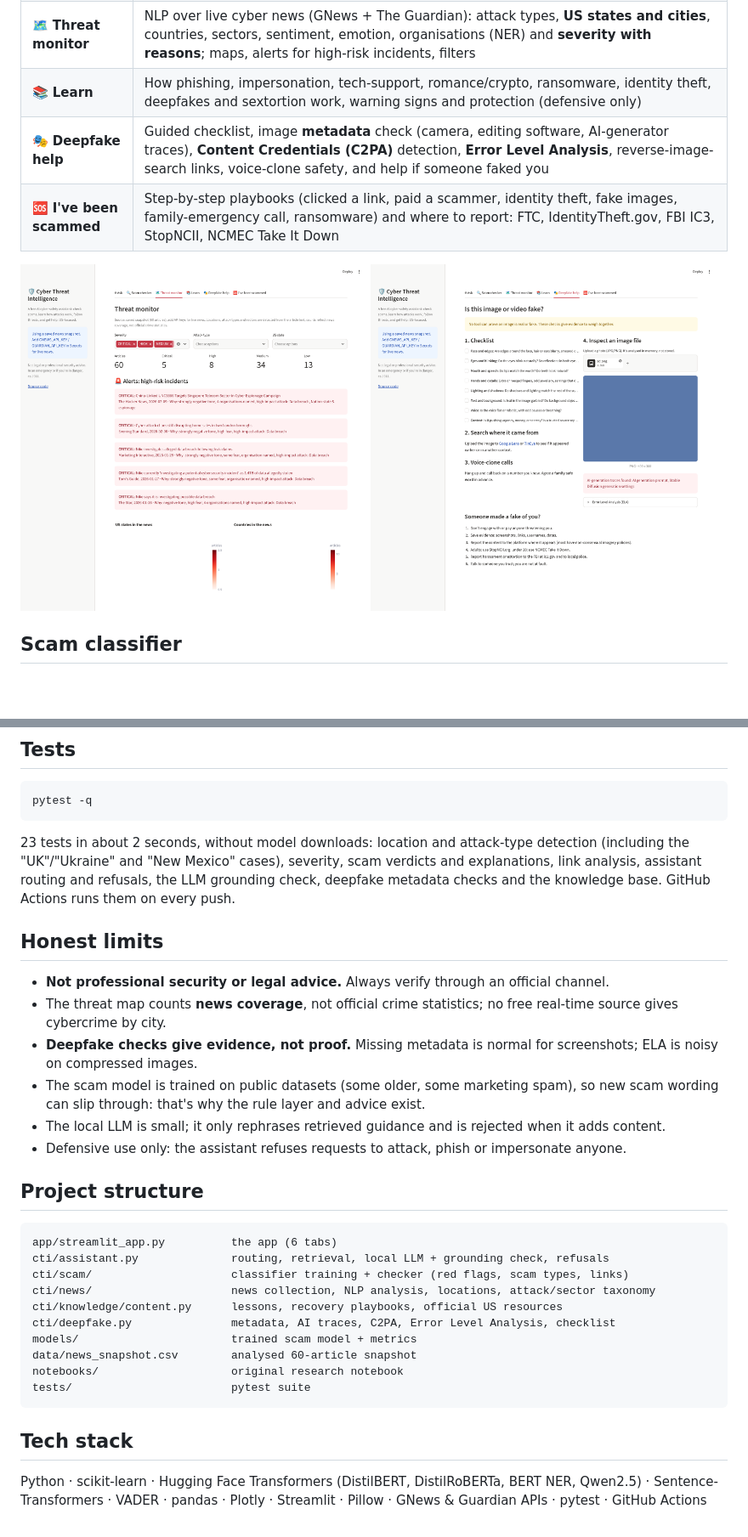
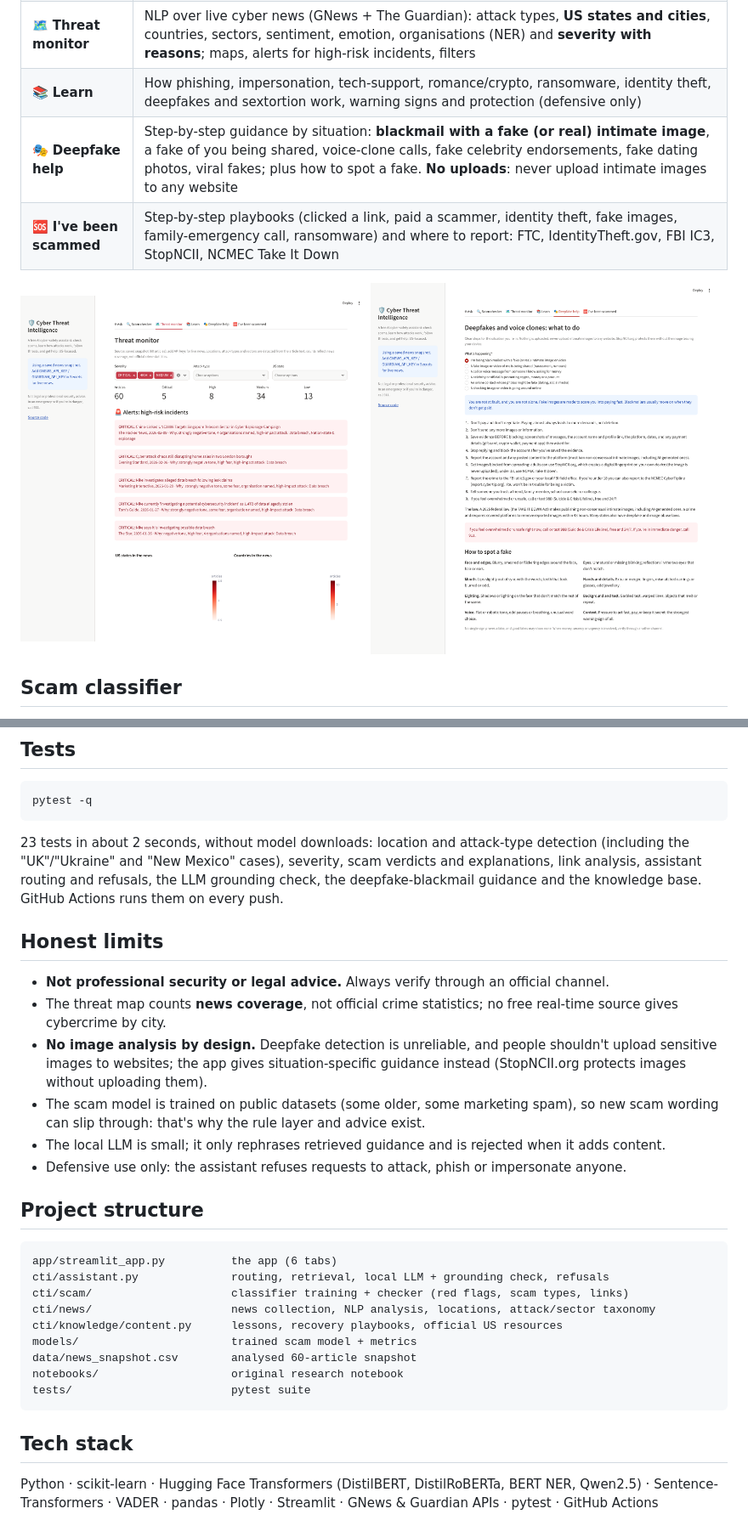
Before and after one commit to malihashaik68/cyber-threat-intelligence, a Markdown page: README.md, 2 parts joined by grey strips. Shown at 85% size. Rendered like a GitHub page; pictures changed too: docs/deepfake.png (deleted), docs/deepfake_help.png (added); blank space fills up the shorter version.

Commit message:
Deepfake help: situation-based guidance (incl. blackmail), no uploads

````diff
--- a/README.md
+++ b/README.md
@@ -16,12 +16,12 @@ Companies pay security professionals to protect them. Most people can't, yet the
 | 🔍 **Scam checker** | Paste a text, email or link → verdict, **ML probability**, red flags with the exact words, scam type (bank, delivery, toll, IRS/SSA, tech support, prize, job, crypto, romance, family emergency) and link analysis (look-alike domains, shorteners, risky TLDs) |
 | 🗺️ **Threat monitor** | NLP over live cyber news (GNews + The Guardian): attack types, **US states and cities**, countries, sectors, sentiment, emotion, organisations (NER) and **severity with reasons**; maps, alerts for high-risk incidents, filters |
 | 📚 **Learn** | How phishing, impersonation, tech-support, romance/crypto, ransomware, identity theft, deepfakes and sextortion work, warning signs and protection (defensive only) |
-| 🎭 **Deepfake help** | Guided checklist, image **metadata** check (camera, editing software, AI-generator traces), **Content Credentials (C2PA)** detection, **Error Level Analysis**, reverse-image-search links, voice-clone safety, and help if someone faked you |
+| 🎭 **Deepfake help** | Step-by-step guidance by situation: **blackmail with a fake (or real) intimate image**, a fake of you being shared, voice-clone calls, fake celebrity endorsements, fake dating photos, viral fakes; plus how to spot a fake. **No uploads**: never upload intimate images to any website |
 | 🆘 **I've been scammed** | Step-by-step playbooks (clicked a link, paid a scammer, identity theft, fake images, family-emergency call, ransomware) and where to report: FTC, IdentityTheft.gov, FBI IC3, StopNCII, NCMEC Take It Down |
 
 <p>
 <img src="docs/threat_monitor.png" width="49%" alt="Threat monitor">
-<img src="docs/deepfake.png" width="49%" alt="Deepfake help">
+<img src="docs/deepfake_help.png" width="49%" alt="Deepfake help">
 </p>
 
 ## Scam classifier
@@ -74,13 +74,13 @@ Live news (optional): get free keys from [gnews.io](https://gnews.io) and [The G
 pytest -q
 ```
 
-23 tests in about 2 seconds, without model downloads: location and attack-type detection (including the "UK"/"Ukraine" and "New Mexico" cases), severity, scam verdicts and explanations, link analysis, assistant routing and refusals, the LLM grounding check, deepfake metadata checks and the knowledge base. GitHub Actions runs them on every push.
+23 tests in about 2 seconds, without model downloads: location and attack-type detection (including the "UK"/"Ukraine" and "New Mexico" cases), severity, scam verdicts and explanations, link analysis, assistant routing and refusals, the LLM grounding check, the deepfake-blackmail guidance and the knowledge base. GitHub Actions runs them on every push.
 
 ## Honest limits
 
 - **Not professional security or legal advice.** Always verify through an official channel.
 - The threat map counts **news coverage**, not official crime statistics; no free real-time source gives cybercrime by city.
-- **Deepfake checks give evidence, not proof.** Missing metadata is normal for screenshots; ELA is noisy on compressed images.
+- **No image analysis by design.** Deepfake detection is unreliable, and people shouldn't upload sensitive images to websites; the app gives situation-specific guidance instead (StopNCII.org protects images without uploading them).
 - The scam model is trained on public datasets (some older, some marketing spam), so new scam wording can slip through: that's why the rule layer and advice exist.
 - The local LLM is small; it only rephrases retrieved guidance and is rejected when it adds content.
 - Defensive use only: the assistant refuses requests to attack, phish or impersonate anyone.
@@ -93,7 +93,6 @@ cti/assistant.py              routing, retrieval, local LLM + grounding check, r
 cti/scam/                     classifier training + checker (red flags, scam types, links)
 cti/news/                     news collection, NLP analysis, locations, attack/sector taxonomy
 cti/knowledge/content.py      lessons, recovery playbooks, official US resources
-cti/deepfake.py               metadata, AI traces, C2PA, Error Level Analysis, checklist
 models/                       trained scam model + metrics
 data/news_snapshot.csv        analysed 60-article snapshot
 notebooks/                    original research notebook
@@ -102,4 +101,4 @@ tests/                        pytest suite
 
 ## Tech stack
 
-Python · scikit-learn · Hugging Face Transformers (DistilBERT, DistilRoBERTa, BERT NER, Qwen2.5) · Sentence-Transformers · VADER · pandas · Plotly · Streamlit · Pillow · GNews & Guardian APIs · pytest · GitHub Actions
+Python · scikit-learn · Hugging Face Transformers (DistilBERT, DistilRoBERTa, BERT NER, Qwen2.5) · Sentence-Transformers · VADER · pandas · Plotly · Streamlit · GNews & Guardian APIs · pytest · GitHub Actions
````
Also changed, not shown: 6 other files.
